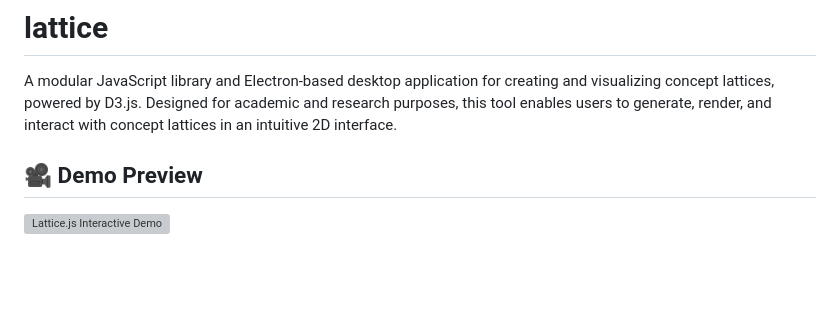
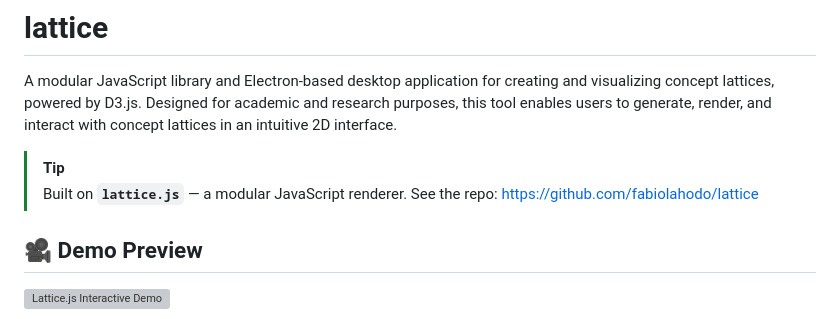
Before and after one commit to fabiolahodo/Concept-Lattice-Visualization-Tool, a Markdown page: README.md, the part around the change. Rendered like a GitHub page; blank space fills up the shorter version; grey boxes are pictures that could not be loaded.

```diff
--- a/README.md
+++ b/README.md
@@ -1,6 +1,11 @@
 # lattice
 
 A modular JavaScript library and Electron-based desktop application for creating and visualizing concept lattices, powered by D3.js. Designed for academic and research purposes, this tool enables users to generate, render, and interact with concept lattices in an intuitive 2D interface.
+
+> [!TIP]
+> Built on **`lattice.js`** — a modular JavaScript renderer. See the repo: <https://github.com/fabiolahodo/lattice>
+
+
 
 ## 🎥 Demo Preview
 
```
